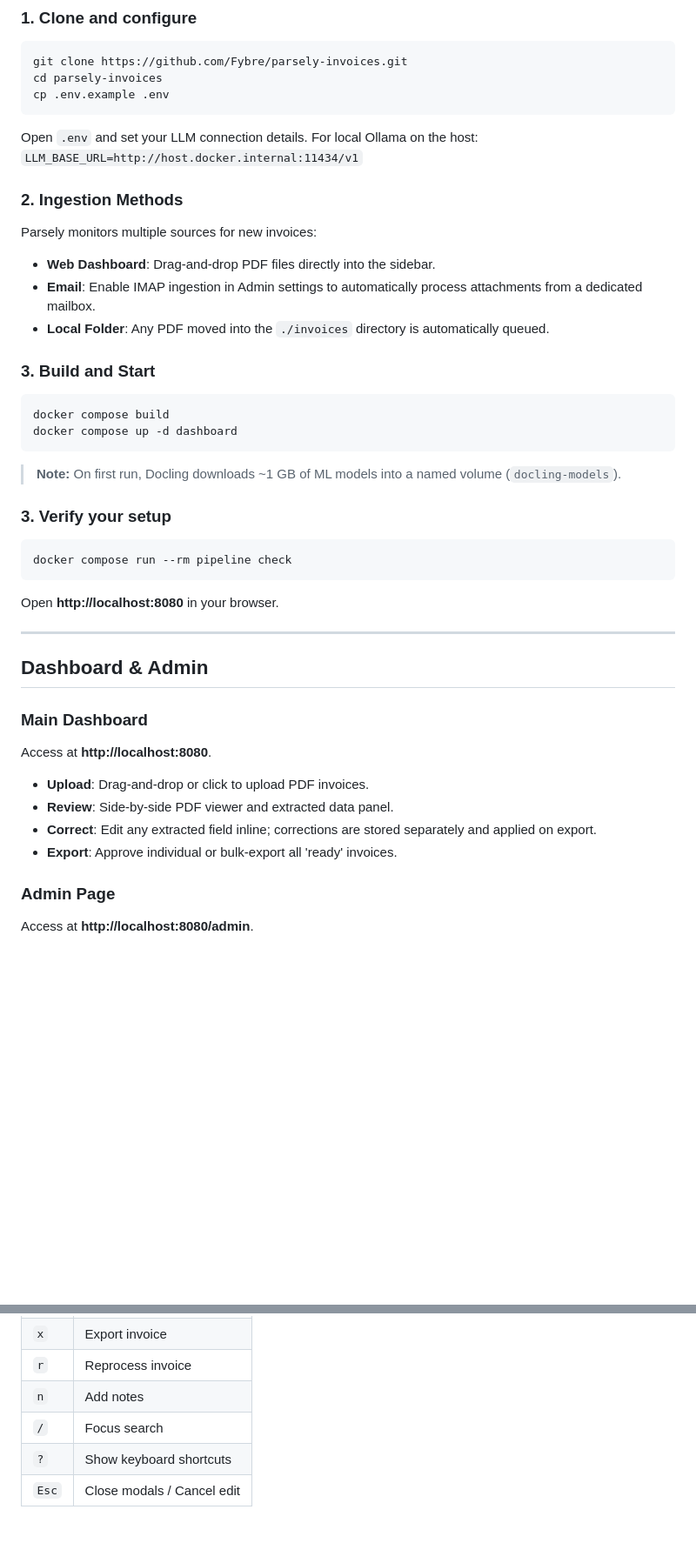
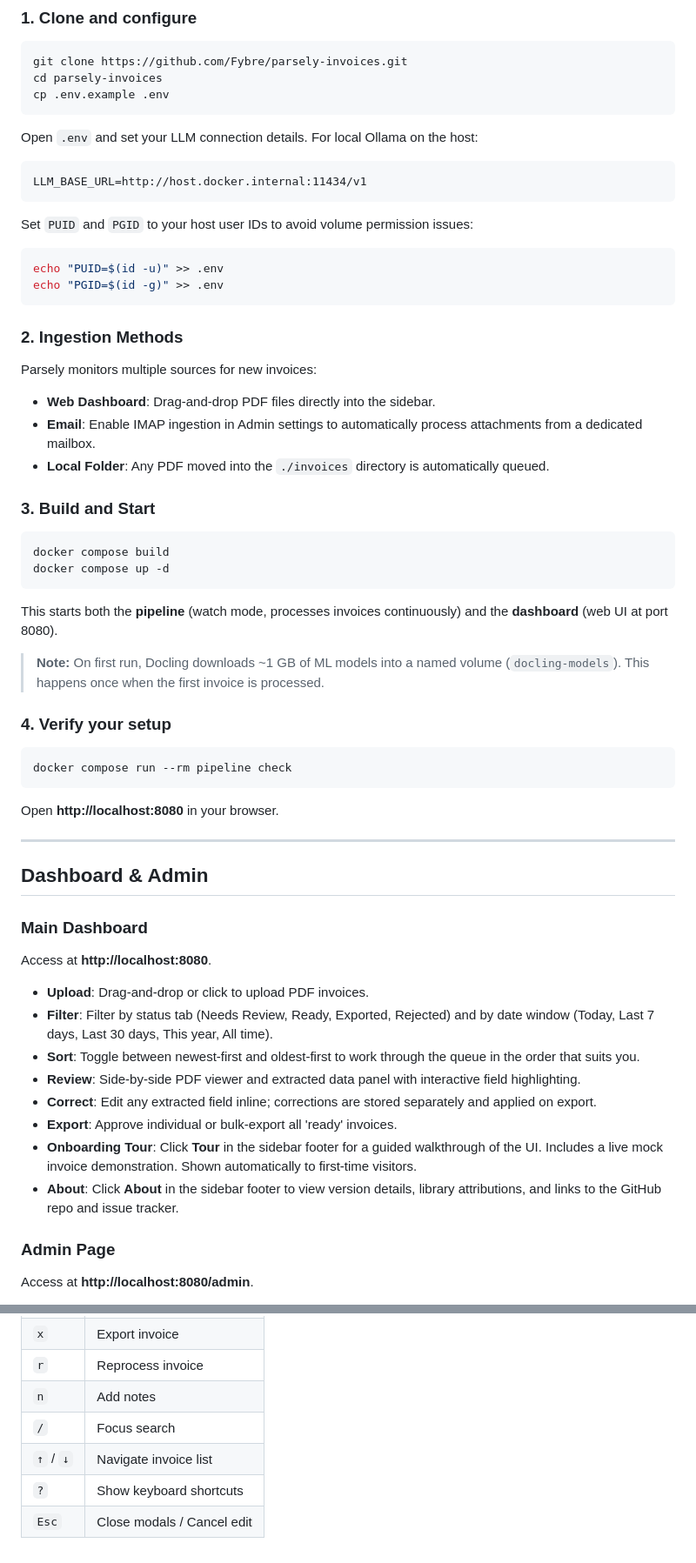
Before and after one commit to Fybre/parsely-invoices, a Markdown page: README.md, 2 parts joined by grey strips. Shown at 87% size. GitHub-like rendering; blank space fills up the shorter version.

````diff
--- a/README.md
+++ b/README.md
@@ -41,7 +45,15 @@ cp .env.example .env
 ```
 
 Open `.env` and set your LLM connection details. For local Ollama on the host:
-`LLM_BASE_URL=http://host.docker.internal:11434/v1`
+```
+LLM_BASE_URL=http://host.docker.internal:11434/v1
+```
+
+Set `PUID` and `PGID` to your host user IDs to avoid volume permission issues:
+```bash
+echo "PUID=$(id -u)" >> .env
+echo "PGID=$(id -g)" >> .env
+```
 
 ### 2. Ingestion Methods
 
@@ -54,12 +66,14 @@ Parsely monitors multiple sources for new invoices:
 
 ```bash
 docker compose build
-docker compose up -d dashboard
+docker compose up -d
 ```
 
-> **Note:** On first run, Docling downloads ~1 GB of ML models into a named volume (`docling-models`).
+This starts both the **pipeline** (watch mode, processes invoices continuously) and the **dashboard** (web UI at port 8080).
 
-### 3. Verify your setup
+> **Note:** On first run, Docling downloads ~1 GB of ML models into a named volume (`docling-models`). This happens once when the first invoice is processed.
+
+### 4. Verify your setup
 
 ```bash
 docker compose run --rm pipeline check
@@ -74,9 +88,13 @@ Open **http://localhost:8080** in your browser.
 ### Main Dashboard
 Access at **http://localhost:8080**.
 - **Upload**: Drag-and-drop or click to upload PDF invoices.
-- **Review**: Side-by-side PDF viewer and extracted data panel.
+- **Filter**: Filter by status tab (Needs Review, Ready, Exported, Rejected) and by date window (Today, Last 7 days, Last 30 days, This year, All time).
+- **Sort**: Toggle between newest-first and oldest-first to work through the queue in the order that suits you.
+- **Review**: Side-by-side PDF viewer and extracted data panel with interactive field highlighting.
 - **Correct**: Edit any extracted field inline; corrections are stored separately and applied on export.
 - **Export**: Approve individual or bulk-export all 'ready' invoices.
+- **Onboarding Tour**: Click **Tour** in the sidebar footer for a guided walkthrough of the UI. Includes a live mock invoice demonstration. Shown automatically to first-time visitors.
+- **About**: Click **About** in the sidebar footer to view version details, library attributions, and links to the GitHub repo and issue tracker.
 
 ### Admin Page
 Access at **http://localhost:8080/admin**.
@@ -230,5 +258,6 @@ When reviewing invoices in the dashboard:
 | `r` | Reprocess invoice |
 | `n` | Add notes |
 | `/` | Focus search |
+| `↑` / `↓` | Navigate invoice list |
 | `?` | Show keyboard shortcuts |
-| `Esc` | Close modals / Cancel edit
+| `Esc` | Close modals / Cancel edit |
````
Also changed, not shown: other parts of README.md (+23 -9 lines).
